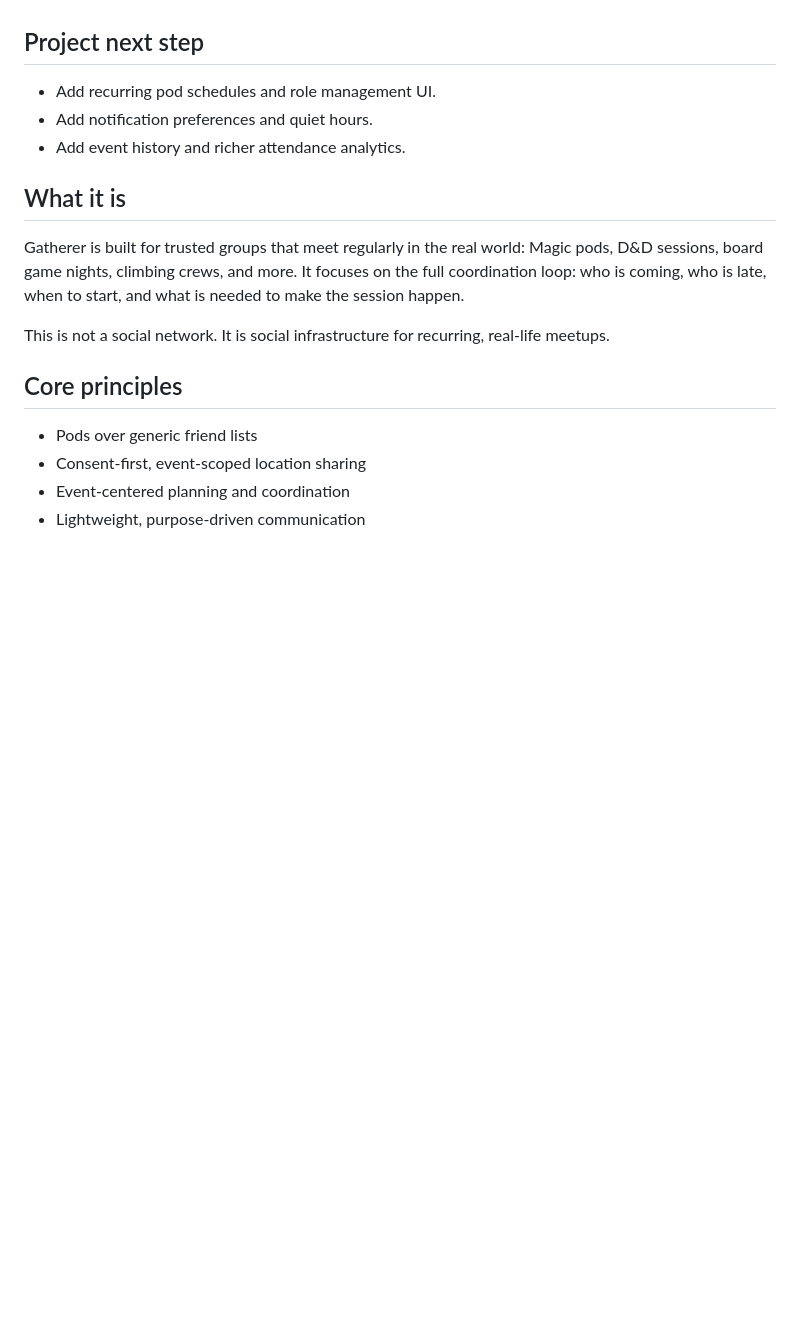
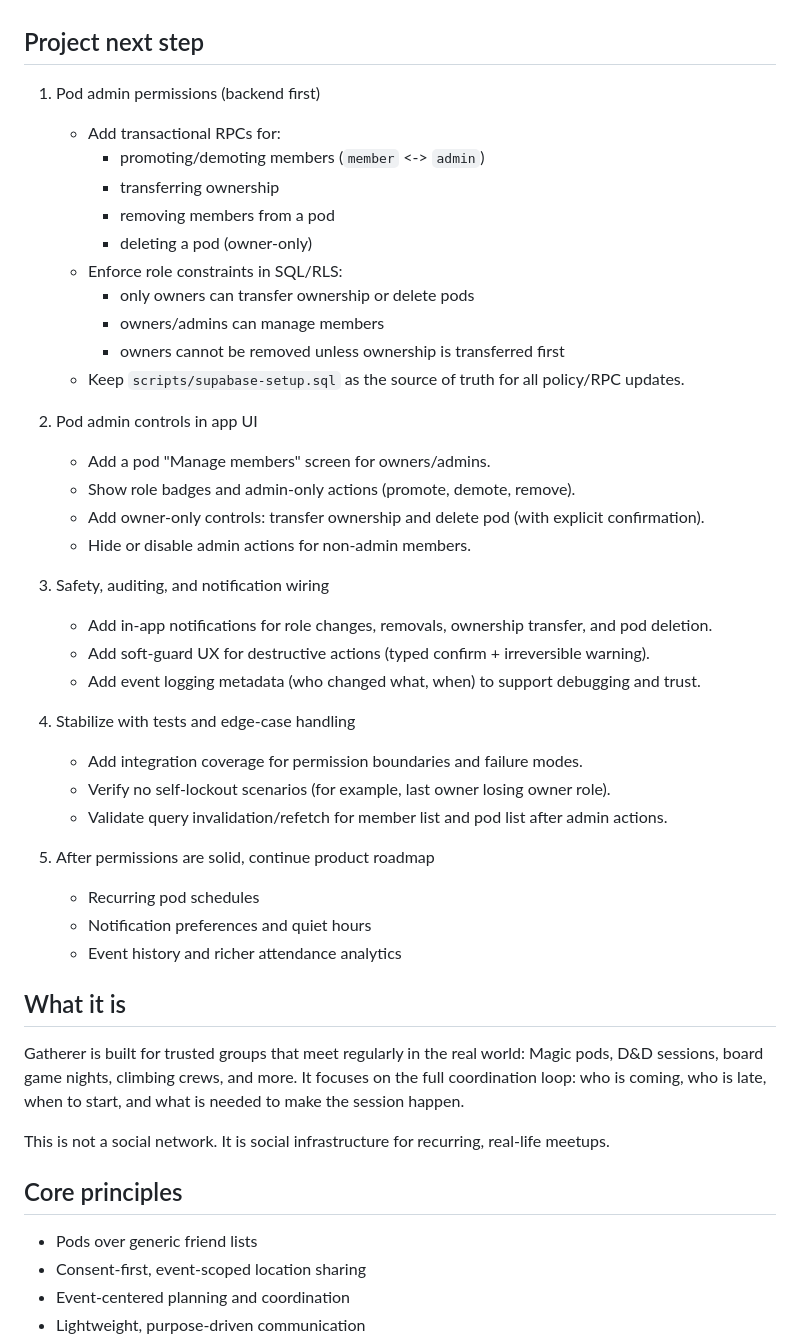
Before and after one commit to dunamismax/Gatherer, a Markdown page: README.md, the part around the change. Drawn GitHub-style; blank space fills up the shorter version.

Commit message:
Project next steps

```diff
--- a/README.md
+++ b/README.md
@@ -4,9 +4,38 @@ Gatherer is a lightweight, privacy-first coordination app for small groups who g
 
 ## Project next step
 
-- Add recurring pod schedules and role management UI.
-- Add notification preferences and quiet hours.
-- Add event history and richer attendance analytics.
+1. Pod admin permissions (backend first)
+   - Add transactional RPCs for:
+     - promoting/demoting members (`member` <-> `admin`)
+     - transferring ownership
+     - removing members from a pod
+     - deleting a pod (owner-only)
+   - Enforce role constraints in SQL/RLS:
+     - only owners can transfer ownership or delete pods
+     - owners/admins can manage members
+     - owners cannot be removed unless ownership is transferred first
+   - Keep `scripts/supabase-setup.sql` as the source of truth for all policy/RPC updates.
+
+2. Pod admin controls in app UI
+   - Add a pod "Manage members" screen for owners/admins.
+   - Show role badges and admin-only actions (promote, demote, remove).
+   - Add owner-only controls: transfer ownership and delete pod (with explicit confirmation).
+   - Hide or disable admin actions for non-admin members.
+
+3. Safety, auditing, and notification wiring
+   - Add in-app notifications for role changes, removals, ownership transfer, and pod deletion.
+   - Add soft-guard UX for destructive actions (typed confirm + irreversible warning).
+   - Add event logging metadata (who changed what, when) to support debugging and trust.
+
+4. Stabilize with tests and edge-case handling
+   - Add integration coverage for permission boundaries and failure modes.
+   - Verify no self-lockout scenarios (for example, last owner losing owner role).
+   - Validate query invalidation/refetch for member list and pod list after admin actions.
+
+5. After permissions are solid, continue product roadmap
+   - Recurring pod schedules
+   - Notification preferences and quiet hours
+   - Event history and richer attendance analytics
 
 ## What it is
 
```
